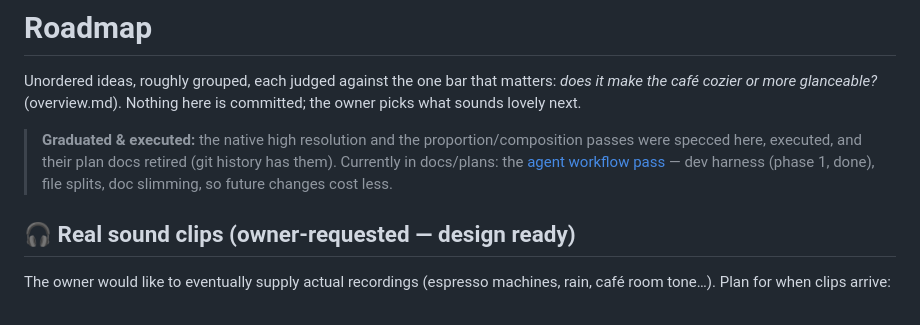
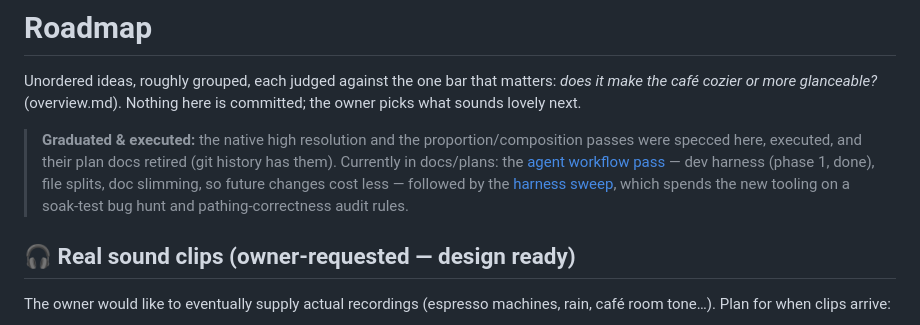
Before and after one commit to KasperKrog92/cafe-hygge, a Markdown page: docs/roadmap.md, the part around the change. Drawn GitHub-style.

```diff
--- a/docs/roadmap.md
+++ b/docs/roadmap.md
@@ -8,7 +8,9 @@ Nothing here is committed; the owner picks what sounds lovely next.
 > proportion/composition passes were specced here, executed, and their plan
 > docs retired (git history has them). Currently in docs/plans:
 > the [agent workflow pass](plans/agent-workflow-pass.md) — dev harness
-> (phase 1, done), file splits, doc slimming, so future changes cost less.
+> (phase 1, done), file splits, doc slimming, so future changes cost less —
+> followed by the [harness sweep](plans/harness-sweep.md), which spends the
+> new tooling on a soak-test bug hunt and pathing-correctness audit rules.
 
 ## 🎧 Real sound clips (owner-requested — design ready)
 
```
Also changed, not shown: AGENTS.md (+1 -1 lines), docs/plans/harness-sweep.md (added, +61 -0 lines).
